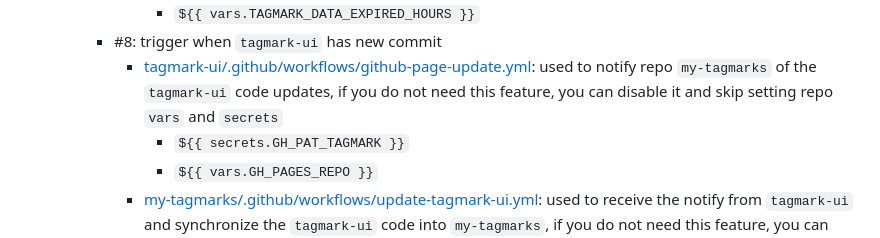
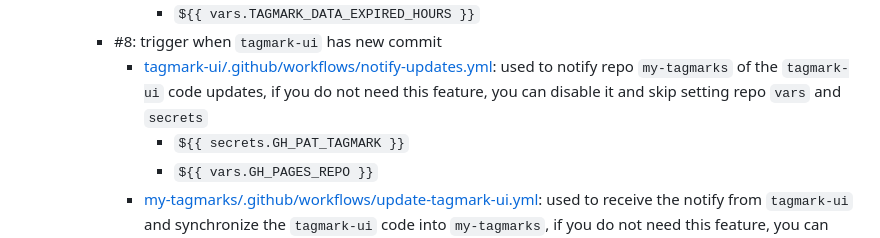
Before and after one commit to pwnfan/tagmark-ui, a Markdown page: README.md, the part around the change. Drawn GitHub-style.

Commit message:
docs>modify.fix: fix link error in README

```diff
--- a/README.md
+++ b/README.md
@@ -161,7 +161,7 @@ Steps note and customizing suggestions:
         * `${{ secrets.GH_PAT_TAGMARK }}`
         * `${{ vars.TAGMARK_DATA_EXPIRED_HOURS }}`
     * #8: trigger when `tagmark-ui` has new commit
-      * [tagmark-ui/.github/workflows/github-page-update.yml](https://github.com/pwnfan/tagmark-ui/blob/main/.github/workflows/github-page-update.yml): used to notify repo `my-tagmarks` of the `tagmark-ui` code updates, if you do not need this feature, you can disable it and skip setting repo `vars` and `secrets`
+      * [tagmark-ui/.github/workflows/notify-updates.yml](https://github.com/pwnfan/tagmark-ui/blob/main/.github/workflows/notify-updates.yml): used to notify repo `my-tagmarks` of the `tagmark-ui` code updates, if you do not need this feature, you can disable it and skip setting repo `vars` and `secrets`
         * `${{ secrets.GH_PAT_TAGMARK }}`
         * `${{ vars.GH_PAGES_REPO }}`
       * [my-tagmarks/.github/workflows/update-tagmark-ui.yml](https://github.com/pwnfan/my-tagmarks/blob/main/.github/workflows/update-tagmark-ui.yml): used to receive the notify from `tagmark-ui` and synchronize the `tagmark-ui` code into `my-tagmarks`, if you do not need this feature, you can disable it and skip setting repo `vars` and `secrets`
```
